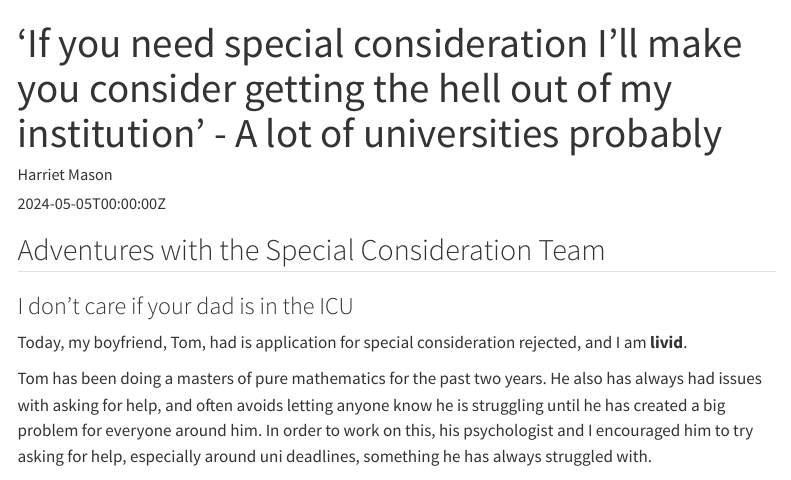
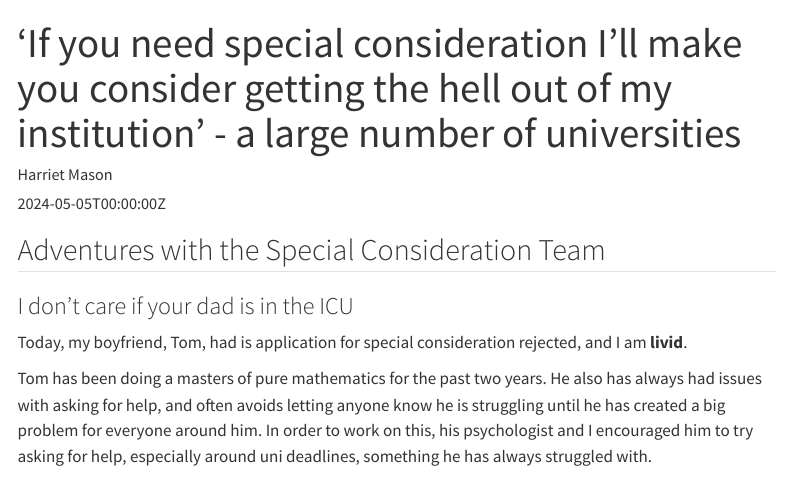
Before and after one commit to harriet-mason/public_site, a Quarto document (posts/specialconsideration/index.qmd): the page in a window 1100 px wide, from its top. Rendered offline with R 4.5, knitr and Pandoc in place of Quarto, with nearby package versions; menus at the side of the page are left out.

Commit message:
title change

```diff
--- a/posts/specialconsideration/index.qmd
+++ b/posts/specialconsideration/index.qmd
@@ -1,5 +1,5 @@
 ---
-title: "'If you need special consideration I'll make you consider getting the hell out of my institution' - A lot of universities probably"
+title: "'If you need special consideration I'll make you consider getting the hell out of my institution' - a large number of universities"
 author: Harriet Mason
 date: "2024-05-05T00:00:00Z"
 lastMod: "2024-05-05T00:00:00Z"
```
